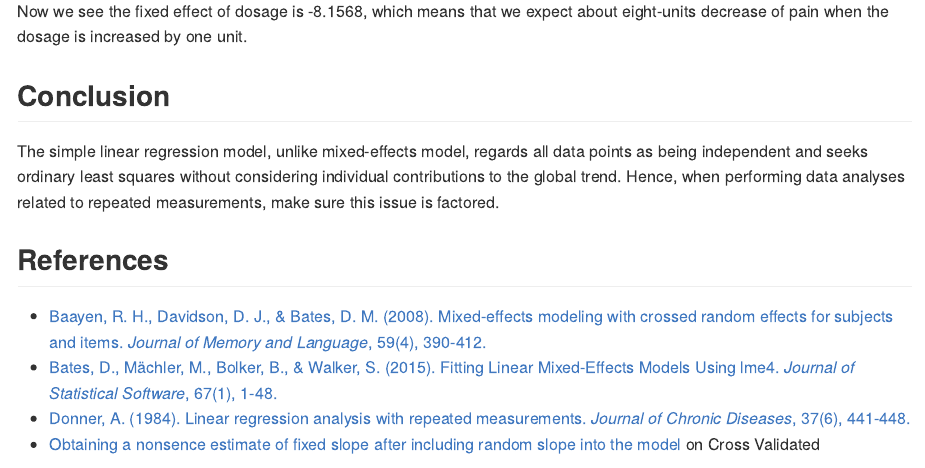
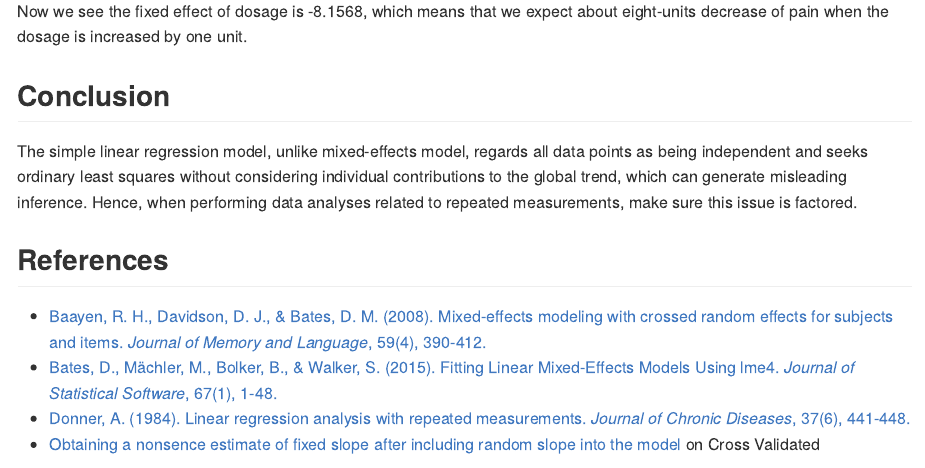
Before and after one commit to corytu/Personal-R-Notes, an R Markdown document (RepeatedMeasurements.Rmd): the page in a window 1100 px wide, from 3530 px down. The pictures show the output file RepeatedMeasurements.md that the author committed with the source, drawn offline in the style of GitHub.

Commit message:
Add the consequence of simple OLS

```diff
--- a/RepeatedMeasurements.Rmd
+++ b/RepeatedMeasurements.Rmd
@@ -90,7 +90,7 @@ Now we see the fixed effect of dosage is -8.1568, which means that we expect abo
 
 ## Conclusion
 
-The simple linear regression model, unlike mixed-effects model, regards all data points as being independent and seeks ordinary least squares without considering individual contributions to the global trend. Hence, when performing data analyses related to repeated measurements, make sure this issue is factored.
+The simple linear regression model, unlike mixed-effects model, regards all data points as being independent and seeks ordinary least squares without considering individual contributions to the global trend, which can generate misleading inference. Hence, when performing data analyses related to repeated measurements, make sure this issue is factored.
 
 ## References
 
```
Also changed, not shown: RepeatedMeasurements.md.
